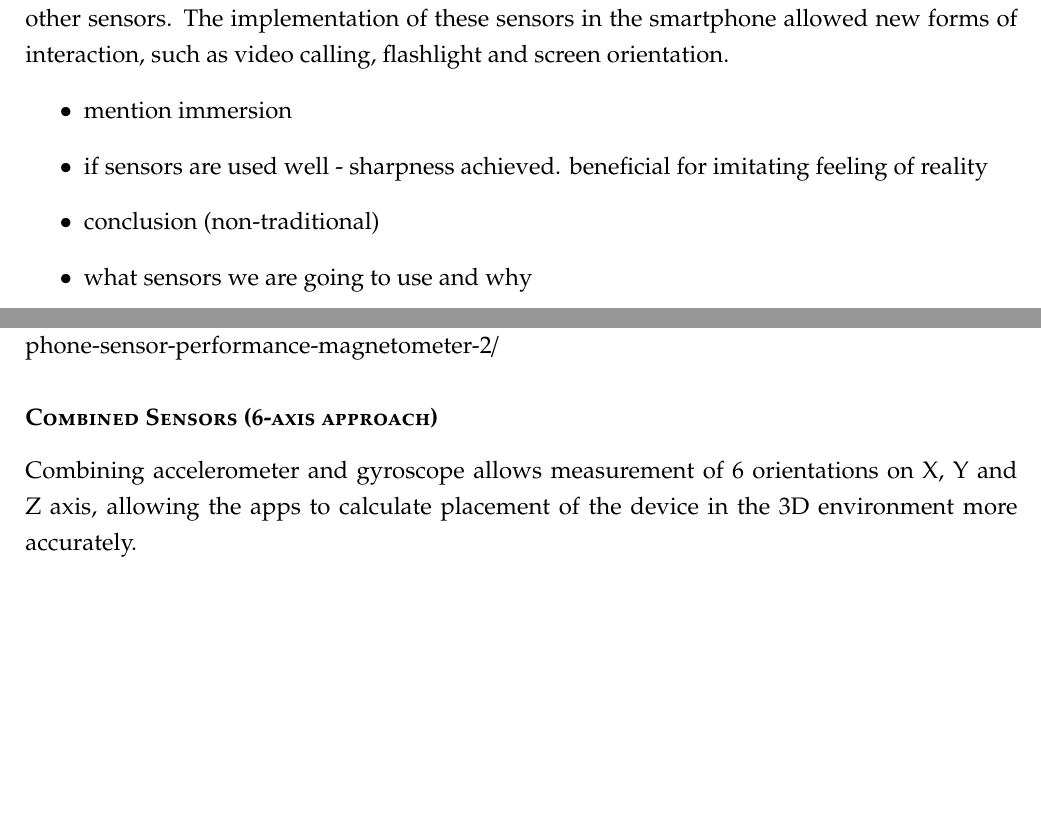
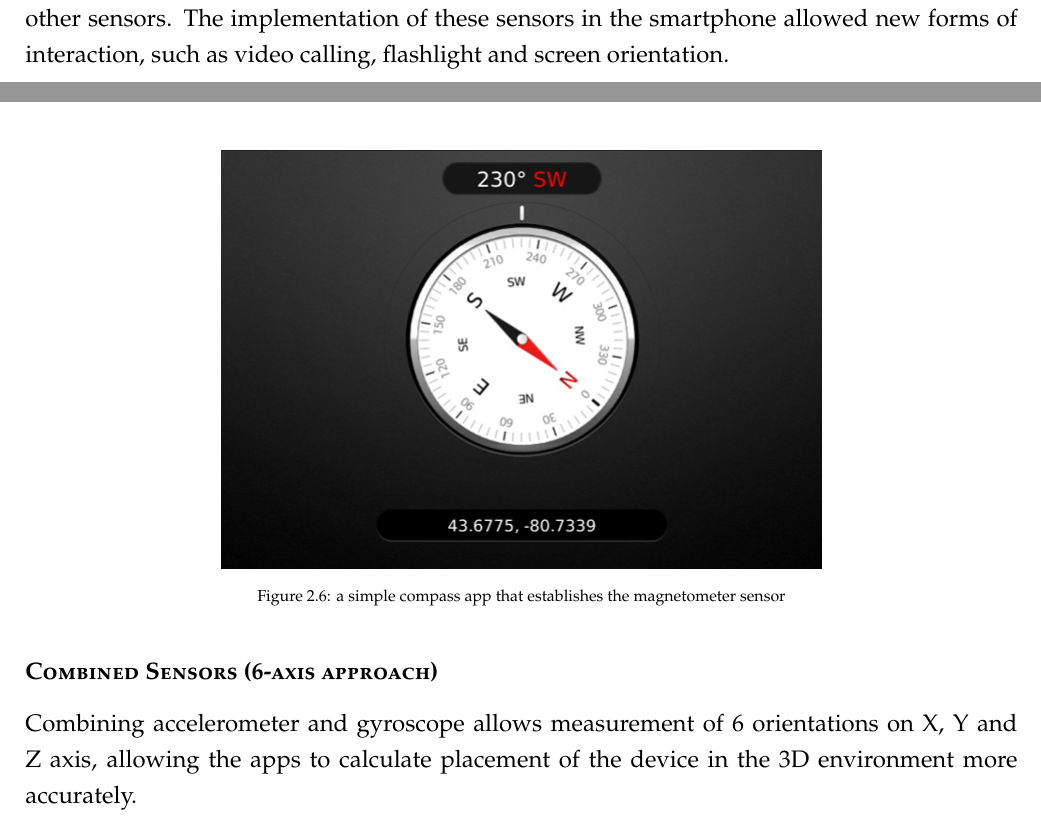
Before and after one commit to lauris47/MEAP2, a LaTeX thesis (Report/report.tex, which reads Report/AnalysisFiles/InteractionDesign.tex): two parts of pages 8 and 9 of 11 before the commit and two parts of pages 8 and 10 of 13 after it, joined at a grey line, cut so that both start at the same text, the shorter picture padded with empty space. Compiled offline with pdfLaTeX.

Commit message:
Interaction design updated with some images
just images and general fixes

```diff
--- a/Report/AnalysisFiles/InteractionDesign.tex
+++ b/Report/AnalysisFiles/InteractionDesign.tex
@@ -3,9 +3,3 @@ A very important part when developing the application to fit a pleasurable user
 \subsection{Traditional interaction methods and their replacement}
 As technology evolves, new ways of interacting with computational devices are constantly built. With that, people’s needs also change. The transition from the classical buttons on a cellphone to a touchscreen has made new ways of interaction possible - the delimitation of physical buttons made it available to have any customised graphical interfaces on the screen possible. This made life easier for casual tasks - like zooming a photo using two fingers as multi-touch input, which is much more intuitive than the classical button alternative.
 The smartphone technology evolved further, where different sensors have started finding their place in smart devices. Soon enough there were devices with GPS, WiFi, Bluetooth, Light sensor, Camera, and other sensors. The implementation of these sensors in the smartphone allowed new forms of interaction, such as video calling, flashlight and screen orientation.
-\begin{itemize}
-\item mention immersion
-\item if sensors are used well - sharpness achieved. beneficial for imitating feeling of reality
-\item conclusion (non-traditional)
-\item what sensors we are going to use and why
-\end{itemize}
@@ -19,0 +28,4 @@ http://www.sensorplatforms.com/understanding-smart-phone-sensor-performance-magn
+\begin{figure}[H]
+\centering
+\includegraphics[scale=0.5]{MagnetometerApp.jpg}
+\caption{a simple compass app that establishes the magnetometer sensor}
@@ -26,3 +50,5 @@ Accelerometer, magnetometer, gyroscope could be all combined together for even m
+\end{figure}
+
 \subsubsection*{Other sensors}
 For example it is possible to create an app using microphone as the only input sensor, in one case the creators decided that the phone records sounds and plays it back in theme of The Batman Rises (http://darkknightrises.rjdj.me/).
 \subsection{conclusion}
```
Also changed, not shown: Report/Pics/GyroscopeApp.jpg (added), Report/Pics/MagnetometerApp.jpg (added), Report/Pics/Sensors.jpg (added), Report/Pics/Sensors2.png (added), Report/report.pdf, Report/AnalysisFiles/InteractionDesign.tex (26 more changed lines), 1 other file.
